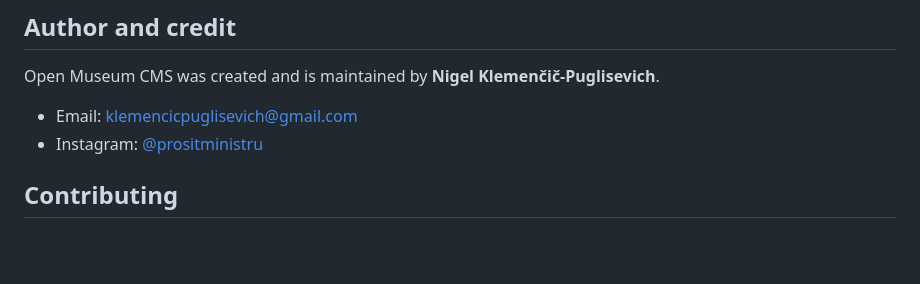
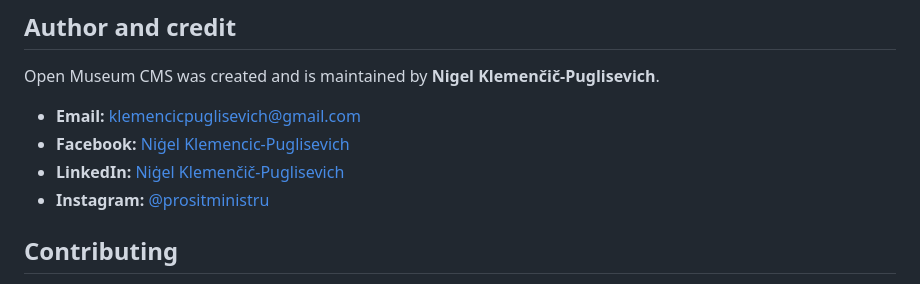
Before and after one commit to nigelrose/open-museum-cms, a Markdown page: README.md, the part around the change. Drawn GitHub-style; blank space fills up the shorter version.

```diff
--- a/README.md
+++ b/README.md
@@ -130,8 +130,10 @@ Third-party source datasets and vocabularies may have different licences. See [`
 
 Open Museum CMS was created and is maintained by **Nigel Klemenčič-Puglisevich**.
 
-- Email: [klemencicpuglisevich@gmail.com](mailto:klemencicpuglisevich@gmail.com)
-- Instagram: [@prositministru](https://www.instagram.com/prositministru/)
+- **Email:** [klemencicpuglisevich@gmail.com](mailto:klemencicpuglisevich@gmail.com)
+- **Facebook:** [Niġel Klemencic-Puglisevich](https://www.facebook.com/klemencic.puglisevich/)
+- **LinkedIn:** [Niġel Klemenčič-Puglisevich](https://www.linkedin.com/in/nigel-klemencic-puglisevich/)
+- **Instagram:** [@prositministru](https://www.instagram.com/prositministru/)
 
 ## Contributing
 
```
